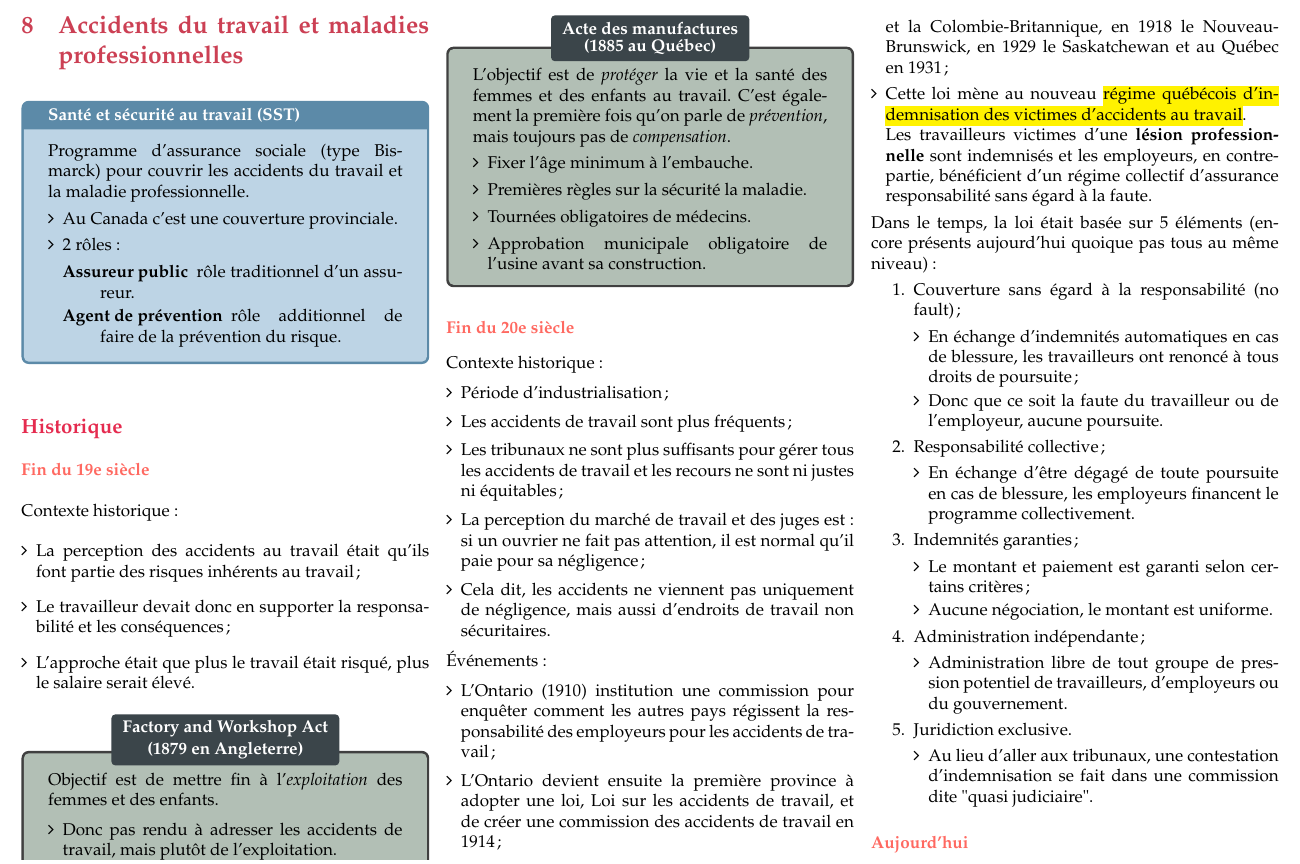
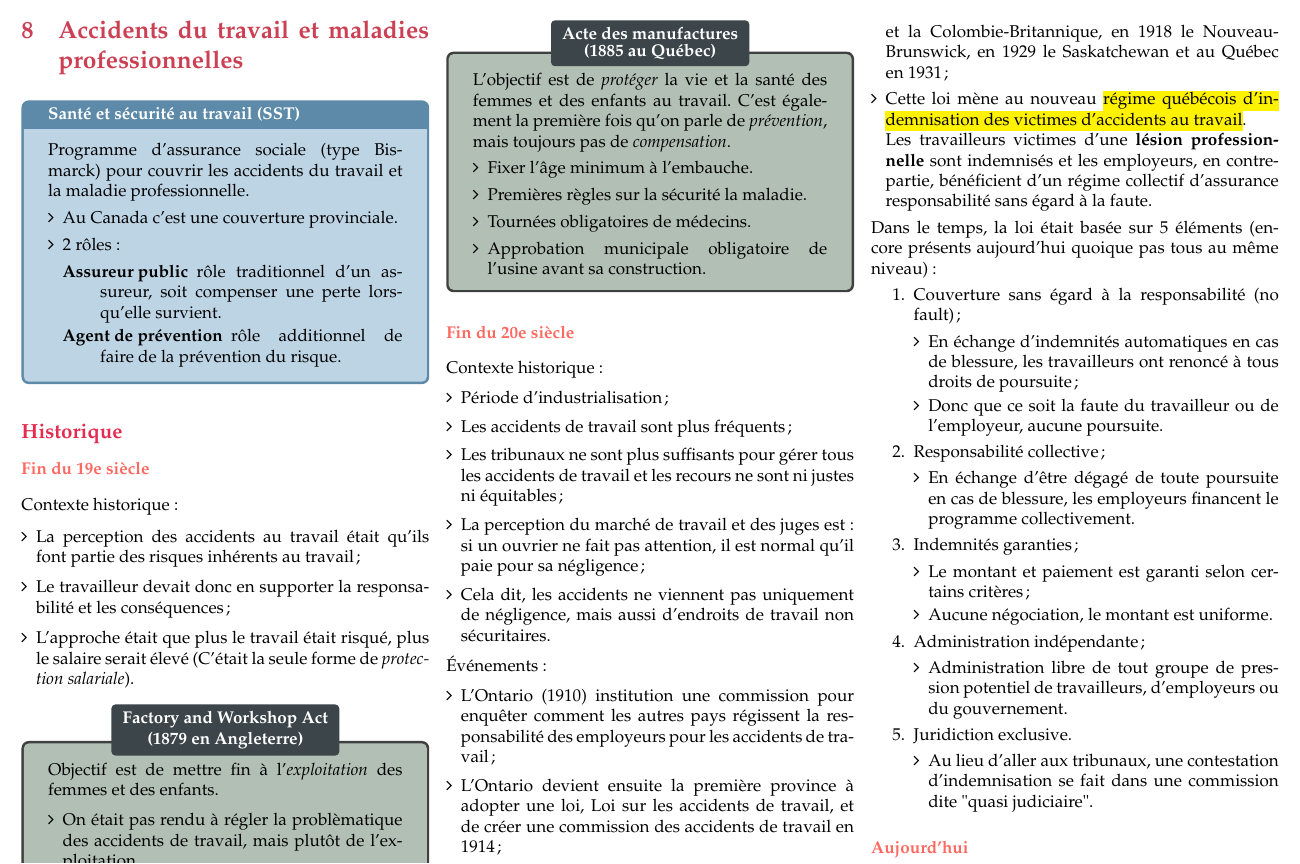
Before and after one commit to ressources-act/Guide_de_survie_en_actuariat, a LaTeX document (02_Cheatsheets/cheatsht-ACT1005.tex): part of page 30 of 41, cut so that both start at the same text. Compiled offline with pdfLaTeX.

Commit message:
updates mineurs

```diff
--- a/02_Cheatsheets/cheatsht-ACT1005.tex
+++ b/02_Cheatsheets/cheatsht-ACT1005.tex
@@ -2579,7 +2579,7 @@ Programme d'assurance sociale (type Bismarck) pour couvrir les accidents du trav
 	\item	Au Canada c'est une couverture provinciale.
 	\item	2 rôles:
 		\begin{description}
-		\item[Assureur public]	rôle traditionnel d'un assureur.
+		\item[Assureur public]	rôle traditionnel d'un assureur, soit compenser une perte lorsqu'elle survient.
 		\item[Agent de prévention]	rôle additionnel de faire de la prévention du risque.
 		\end{description}
 \end{itemize}
@@ -2592,14 +2592,14 @@ Contexte historique:
 \begin{itemize}[leftmargin = *]
 	\item	La perception des accidents au travail était qu'ils font partie des risques inhérents au travail;
 	\item	Le travailleur devait donc en supporter la responsabilité et les conséquences;
-	\item	L'approche était que plus le travail était risqué, plus le salaire serait élevé.
+	\item	L'approche était que plus le travail était risqué, plus le salaire serait élevé (C'était la seule forme de \textit{protection salariale}).
 \end{itemize}
 
 \begin{rappel_enhanced}[\shortstack{Factory and Workshop Act\\ (1879 en Angleterre)}]
 Objectif est de mettre fin à l'\textit{exploitation} des femmes et des enfants.
 
 \begin{itemize}[leftmargin = *]
-\item	Donc pas rendu à adresser les accidents de travail, mais plutôt de l'exploitation.
+\item	On était pas rendu à régler la problèmatique des accidents de travail, mais plutôt de l'exploitation.
 \end{itemize}
 \end{rappel_enhanced}
 
```
